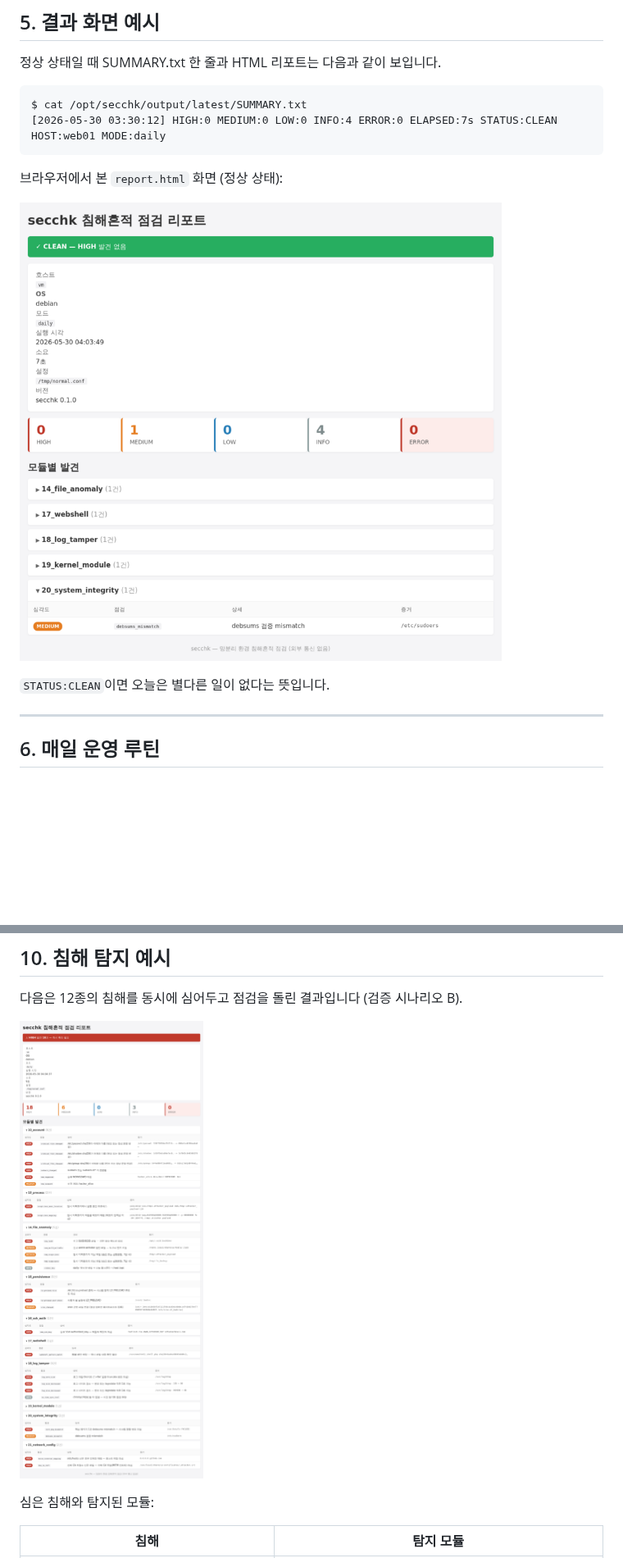
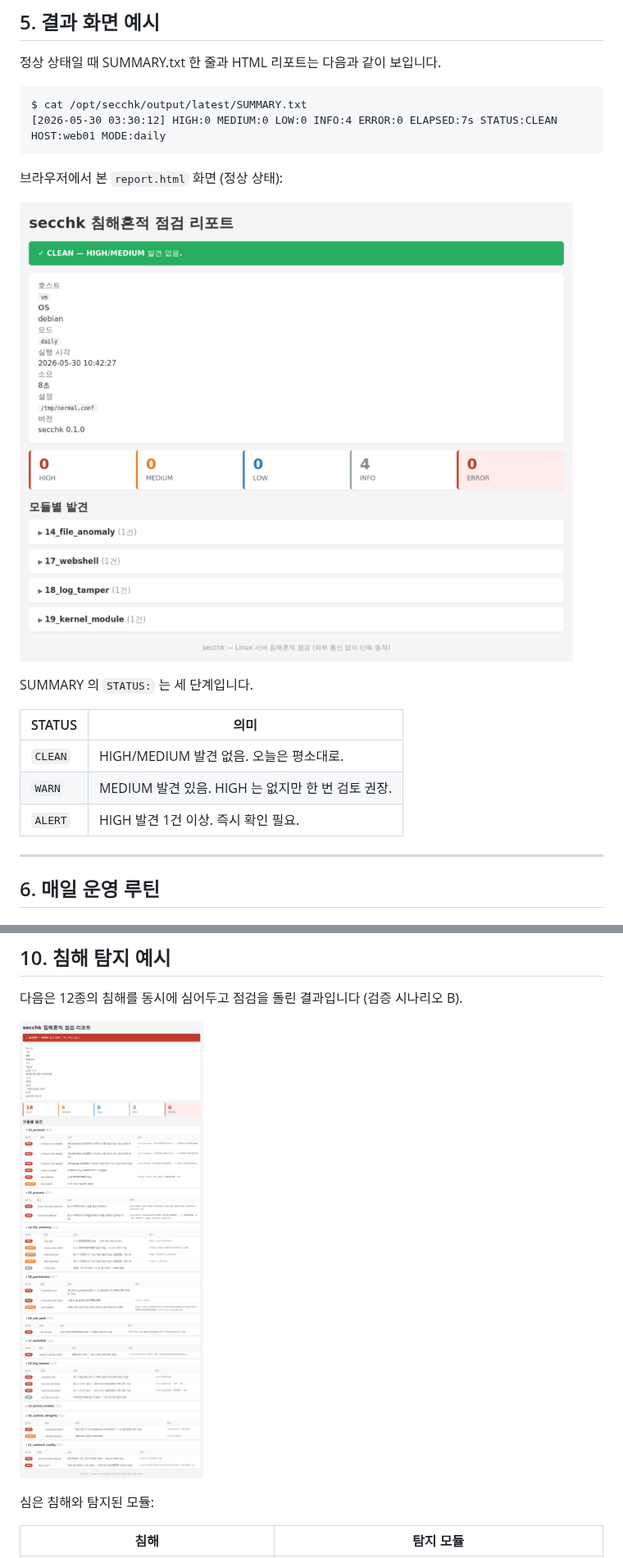
Before and after one commit to LEEKIYOON-SEC/Linux_sec, a Markdown page: README.md, 2 parts joined by grey strips. Shown at 82% size. Rendered like a GitHub page; pictures changed too: captures/scenario_A_normal.png, captures/scenario_B_alert.png; blank space fills up the shorter version.

```diff
--- a/README.md
+++ b/README.md
@@ -161,7 +163,13 @@ $ cat /opt/secchk/output/latest/SUMMARY.txt
 
 ![정상 상태 리포트](captures/scenario_A_normal.png)
 
-`STATUS:CLEAN`이면 오늘은 별다른 일이 없다는 뜻입니다.
+SUMMARY 의 `STATUS:` 는 세 단계입니다.
+
+| STATUS | 의미 |
+|---|---|
+| `CLEAN` | HIGH/MEDIUM 발견 없음. 오늘은 평소대로. |
+| `WARN`  | MEDIUM 발견 있음. HIGH 는 없지만 한 번 검토 권장. |
+| `ALERT` | HIGH 발견 1건 이상. 즉시 확인 필요. |
 
 ---
 
```
Also changed, not shown: other parts of README.md (+27 -23 lines), captures/scenario_C_warmup.png, 7 other files.
